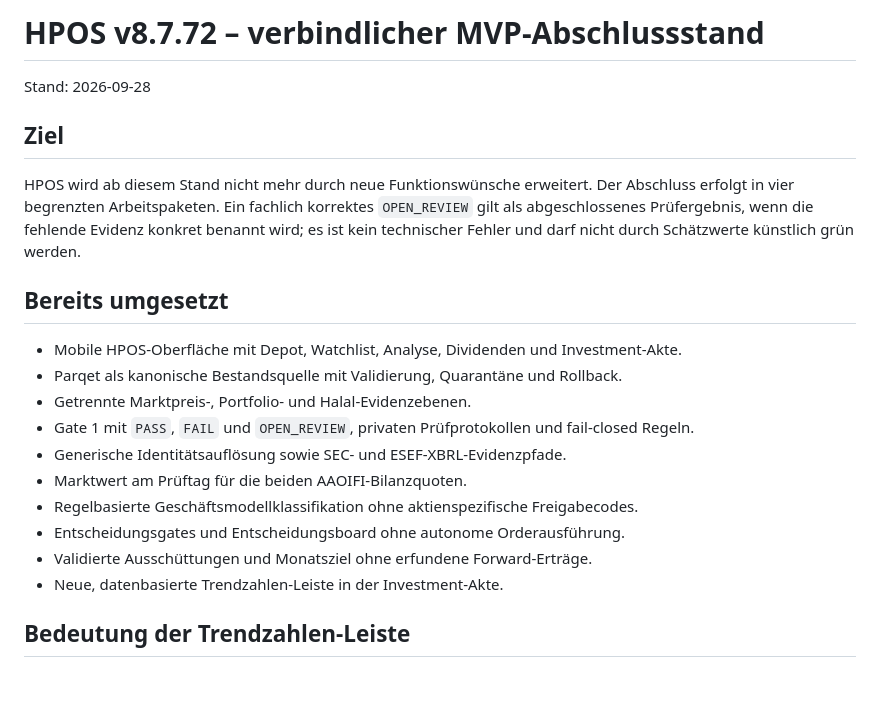
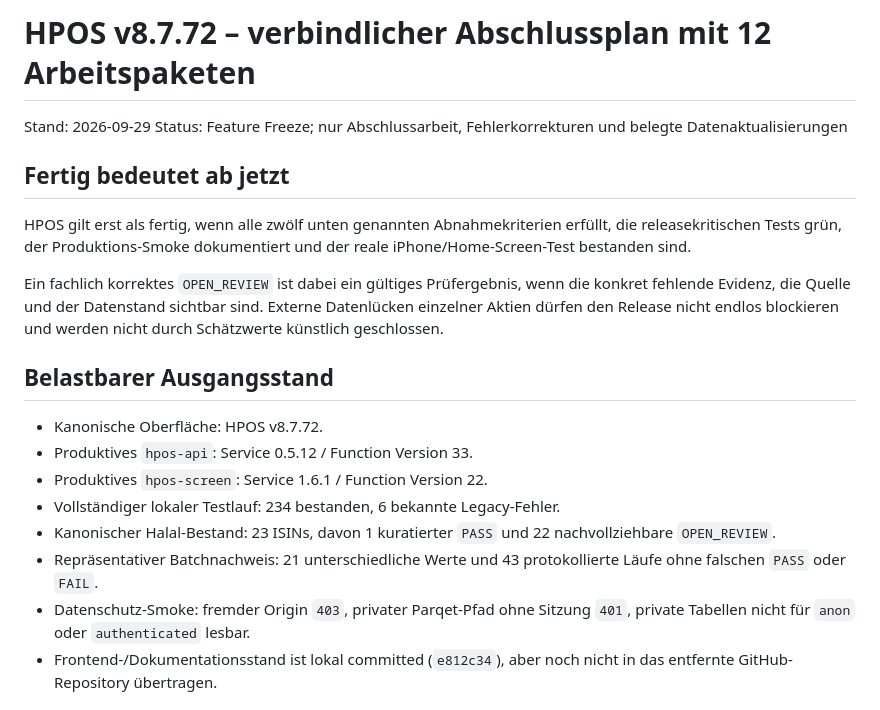
Before and after one commit to vbgATgh/hpos-app, a Markdown page: docs/STATUS_2026-09-28_MVP_CLOSEOUT.md, the part around one of its changes. Rendered like a GitHub page; blank space fills up the shorter version.

```diff
--- a/docs/STATUS_2026-09-28_MVP_CLOSEOUT.md
+++ b/docs/STATUS_2026-09-28_MVP_CLOSEOUT.md
@@ -1,23 +1,22 @@
-# HPOS v8.7.72 – verbindlicher MVP-Abschlussstand
+# HPOS v8.7.72 – verbindlicher Abschlussplan mit 12 Arbeitspaketen
 
-Stand: 2026-09-28
+Stand: 2026-09-29
+Status: Feature Freeze; nur Abschlussarbeit, Fehlerkorrekturen und belegte Datenaktualisierungen
 
-## Ziel
+## Fertig bedeutet ab jetzt
 
-HPOS wird ab diesem Stand nicht mehr durch neue Funktionswünsche erweitert. Der Abschluss erfolgt in vier begrenzten Arbeitspaketen. Ein fachlich korrektes `OPEN_REVIEW` gilt als abgeschlossenes Prüfergebnis, wenn die fehlende Evidenz konkret benannt wird; es ist kein technischer Fehler und darf nicht durch Schätzwerte künstlich grün werden.
+HPOS gilt erst als fertig, wenn alle zwölf unten genannten Abnahmekriterien erfüllt, die releasekritischen Tests grün, der Produktions-Smoke dokumentiert und der reale iPhone/Home-Screen-Test bestanden sind.
 
-## Bereits umgesetzt
+Ein fachlich korrektes `OPEN_REVIEW` ist dabei ein gültiges Prüfergebnis, wenn die konkret fehlende Evidenz, die Quelle und der Datenstand sichtbar sind. Externe Datenlücken einzelner Aktien dürfen den Release nicht endlos blockieren und werden nicht durch Schätzwerte künstlich geschlossen.
 
-- Mobile HPOS-Oberfläche mit Depot, Watchlist, Analyse, Dividenden und Investment-Akte.
-- Parqet als kanonische Bestandsquelle mit Validierung, Quarantäne und Rollback.
-- Getrennte Marktpreis-, Portfolio- und Halal-Evidenzebenen.
-- Gate 1 mit `PASS`, `FAIL` und `OPEN_REVIEW`, privaten Prüfprotokollen und fail-closed Regeln.
-- Generische Identitätsauflösung sowie SEC- und ESEF-XBRL-Evidenzpfade.
-- Marktwert am Prüftag für die beiden AAOIFI-Bilanzquoten.
-- Regelbasierte Geschäftsmodellklassifikation ohne aktienspezifische Freigabecodes.
-- Entscheidungsgates und Entscheidungsboard ohne autonome Orderausführung.
-- Validierte Ausschüttungen und Monatsziel ohne erfundene Forward-Erträge.
-- Neue, datenbasierte Trendzahlen-Leiste in der Investment-Akte.
+## Belastbarer Ausgangsstand
 
-## Bedeutung der Trendzahlen-Leiste
+- Kanonische Oberfläche: HPOS v8.7.72.
+- Produktives `hpos-api`: Service 0.5.12 / Function Version 33.
+- Produktives `hpos-screen`: Service 1.6.1 / Function Version 22.
+- Vollständiger lokaler Testlauf: 234 bestanden, 6 bekannte Legacy-Fehler.
+- Kanonischer Halal-Bestand: 23 ISINs, davon 1 kuratierter `PASS` und 22 nachvollziehbare `OPEN_REVIEW`.
+- Repräsentativer Batchnachweis: 21 unterschiedliche Werte und 43 protokollierte Läufe ohne falschen `PASS` oder `FAIL`.
+- Datenschutz-Smoke: fremder Origin `403`, privater Parqet-Pfad ohne Sitzung `401`, private Tabellen nicht für `anon` oder `authenticated` lesbar.
+- Frontend-/Dokumentationsstand ist lokal committed (`e812c34`), aber noch nicht in das entfernte GitHub-Repository übertragen.
 
```
Also changed, not shown: other parts of docs/STATUS_2026-09-28_MVP_CLOSEOUT.md (+41 -31 lines), 1 other file.
